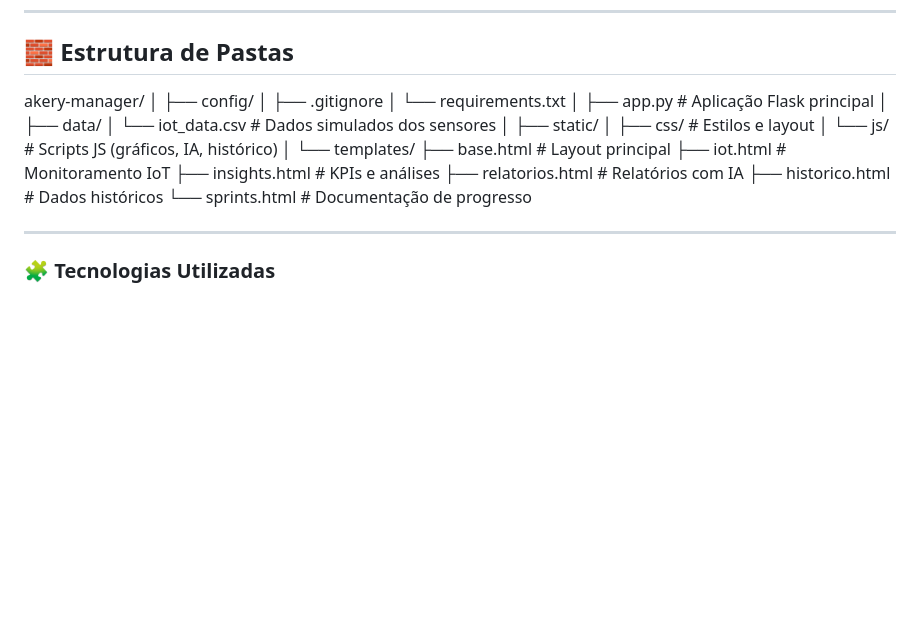
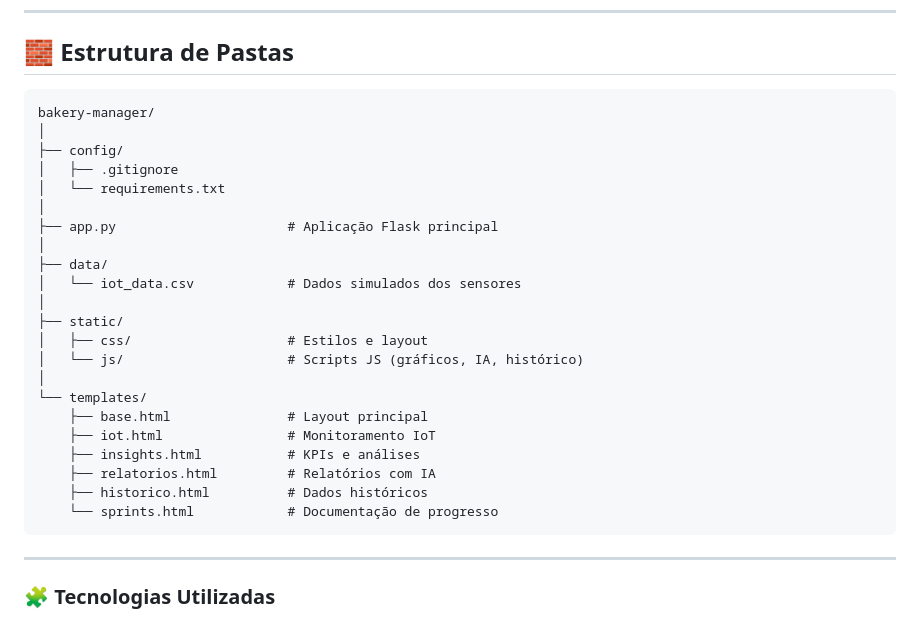
Before and after one commit to Arruda-007/Bakery-Manager, a Markdown page: README.md, the part around the change. Rendered like a GitHub page; blank space fills up the shorter version.

````diff
--- a/README.md
+++ b/README.md
@@ -43,7 +43,8 @@ Ele permite acompanhar, em tempo real, o funcionamento dos fornos, sensores ambi
 ---
 
 ## 🧱 Estrutura de Pastas
-akery-manager/
+```
+bakery-manager/
 │
 ├── config/
 │   ├── .gitignore
@@ -65,7 +66,7 @@ akery-manager/
     ├── relatorios.html         # Relatórios com IA
     ├── historico.html          # Dados históricos
     └── sprints.html            # Documentação de progresso
-
+```
 ---
 
 ### 🧩 Tecnologias Utilizadas
````
